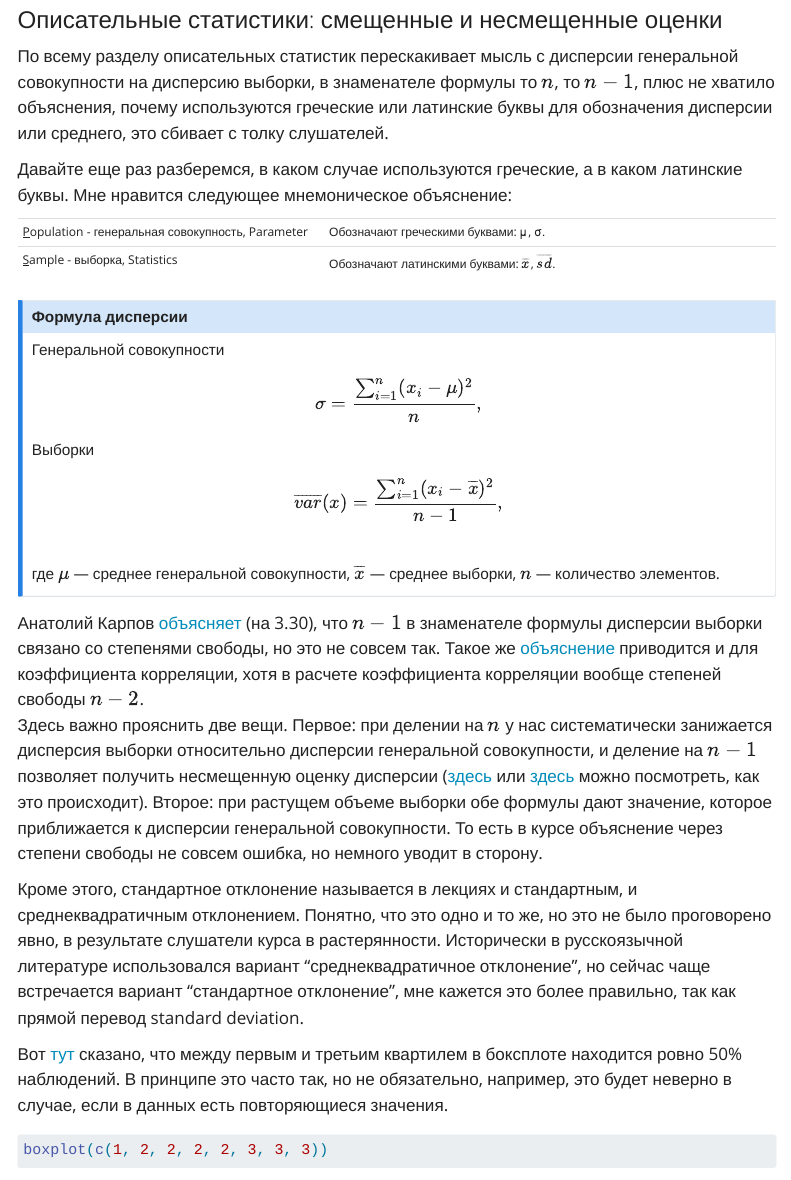
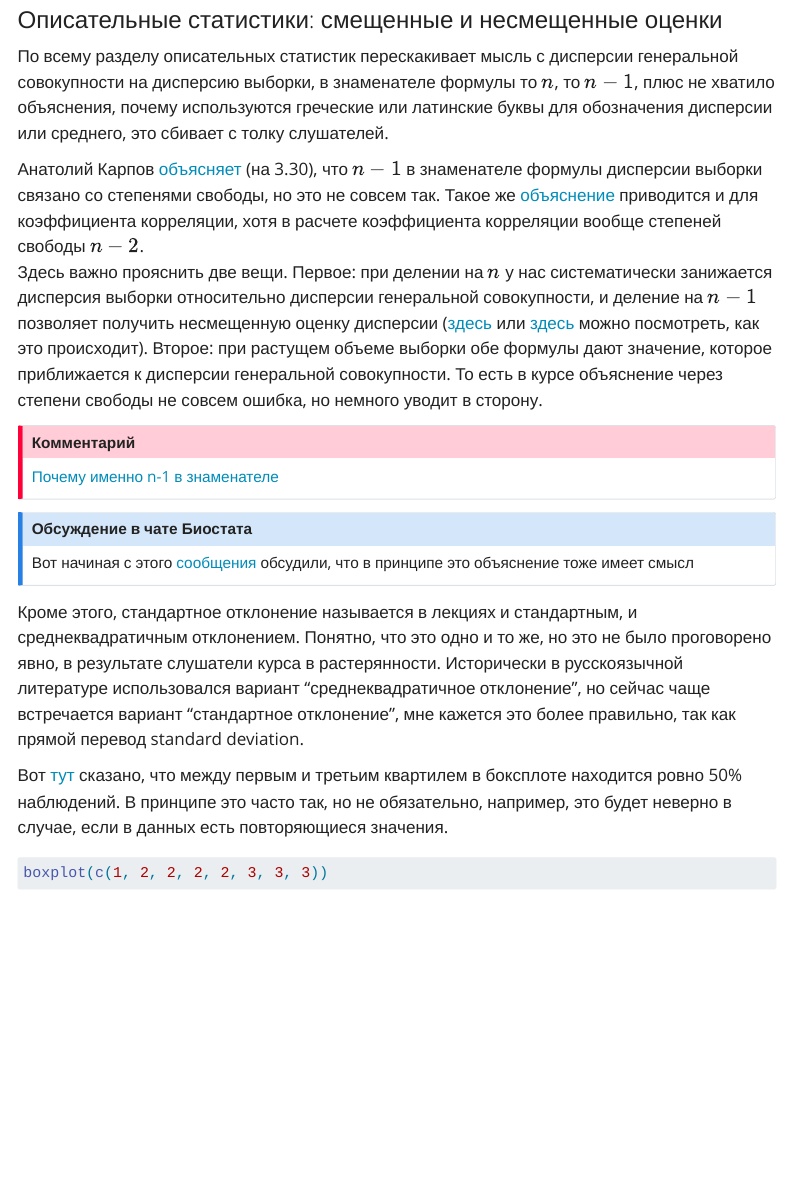
Before and after one commit to ubogoeva/R4Analytics, a Quarto document (posts/review_of_statistics_course.qmd): the page in a window 1100 px wide, from 1210 px down. Rendered offline with R 4.5, knitr and Pandoc in place of Quarto, with nearby package versions; code that draws random numbers runs with fixed seeds of ours; menus at the side of the page are left out.

Commit message:
minor update in about and review of stat course

```diff
--- a/posts/review_of_statistics_course.qmd
+++ b/posts/review_of_statistics_course.qmd
@@ -34,32 +34,20 @@ categories: statistics
 
 По всему разделу описательных статистик перескакивает мысль с дисперсии генеральной совокупности на дисперсию выборки, в знаменателе формулы то $n$, то $n-1$, плюс не хватило объяснения, почему используются греческие или латинские буквы для обозначения дисперсии или среднего, это сбивает с толку слушателей.
 
-Давайте еще раз разберемся, в каком случае используются греческие, а в каком латинские буквы. Мне нравится следующее мнемоническое объяснение:
+Анатолий Карпов [объясняет](https://stepik.org/lesson/8076/step/5?unit=1356){target="_blank"} (на 3.30), что $n-1$ в знаменателе формулы дисперсии выборки связано со степенями свободы, но это не совсем так. Такое же [объяснение](https://stepik.org/lesson/8086/step/4?unit=1365){target="_blank"} приводится и для коэффициента корреляции, хотя в расчете коэффициента корреляции вообще степеней свободы $n-2$.\
+Здесь важно прояснить две вещи. Первое: при делении на $n$ у нас систематически занижается дисперсия выборки относительно дисперсии генеральной совокупности, и деление на $n-1$ позволяет получить несмещенную оценку дисперсии ([здесь](https://www.youtube.com/watch?v=sHRBg6BhKjI){target="_blank"} или [здесь](https://www.youtube.com/watch?v=pLH1QA4F9uE){target="_blank"} можно посмотреть, как это происходит). Второе: при растущем объеме выборки обе формулы дают значение, которое приближается к дисперсии генеральной совокупности. То есть в курсе объяснение через степени свободы не совсем ошибка, но немного уводит в сторону.
 
-|                                                                |                                                                 |
-|:----------------------------|:------------------------------------------|
-| [P]{.underline}opulation - генеральная совокупность, Parameter | Обозначают греческими буквами: μ, σ.                            |
-| [S]{.underline}ample - выборка, Statistics                     | Обозначают латинскими буквами: $\overline{x}$, $\overline{sd}$. |
+::: callout-important
+## Комментарий
+
+[Почему именно n-1 в знаменателе](https://en.wikipedia.org/wiki/Bessel%27s_correction#Proof)
+:::
 
 ::: callout-note
-## Формула дисперсии
+## Обсуждение в чате Биостата
 
-Генеральной совокупности
-
-$$
-\sigma = \frac{\sum_{i=1}^n(x_i - \mu)^2}{n},
-$$
-
-Выборки
-
-$$
-\overline{var}(x) = \frac{\sum_{i=1}^n(x_i - \overline{x})^2}{n-1},
-$$\
-где $\mu$ — среднее генеральной совокупности, $\overline{x}$ — среднее выборки, $n$ — количество элементов.
+Вот начиная с этого [сообщения](https://t.me/chat_biostat_R/22168) обсудили, что в принципе это объяснение тоже имеет смысл
 :::
-
-Анатолий Карпов [объясняет](https://stepik.org/lesson/8076/step/5?unit=1356){target="_blank"} (на 3.30), что $n-1$ в знаменателе формулы дисперсии выборки связано со степенями свободы, но это не совсем так. Такое же [объяснение](https://stepik.org/lesson/8086/step/4?unit=1365){target="_blank"} приводится и для коэффициента корреляции, хотя в расчете коэффициента корреляции вообще степеней свободы $n-2$.\
-Здесь важно прояснить две вещи. Первое: при делении на $n$ у нас систематически занижается дисперсия выборки относительно дисперсии генеральной совокупности, и деление на $n-1$ позволяет получить несмещенную оценку дисперсии ([здесь](https://www.youtube.com/watch?v=sHRBg6BhKjI){target="_blank"} или [здесь](https://www.youtube.com/watch?v=pLH1QA4F9uE){target="_blank"} можно посмотреть, как это происходит). Второе: при растущем объеме выборки обе формулы дают значение, которое приближается к дисперсии генеральной совокупности. То есть в курсе объяснение через степени свободы не совсем ошибка, но немного уводит в сторону.
 
 Кроме этого, стандартное отклонение называется в лекциях и стандартным, и среднеквадратичным отклонением. Понятно, что это одно и то же, но это не было проговорено явно, в результате слушатели курса в растерянности. Исторически в русскоязычной литературе использовался вариант "среднеквадратичное отклонение", но сейчас чаще встречается вариант "стандартное отклонение", мне кажется это более правильно, так как прямой перевод standard deviation.
 
```
Also changed, not shown: about.qmd (+15 -2 lines).
